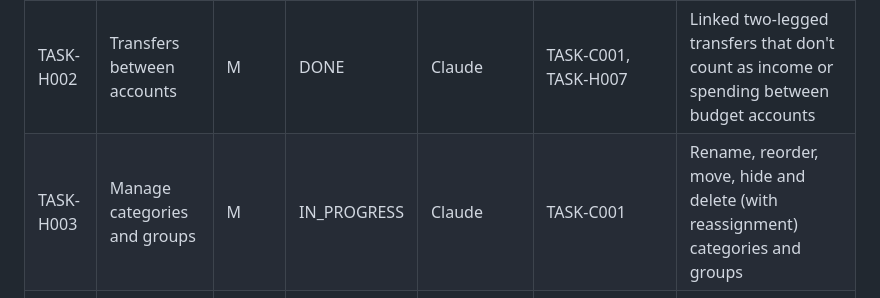
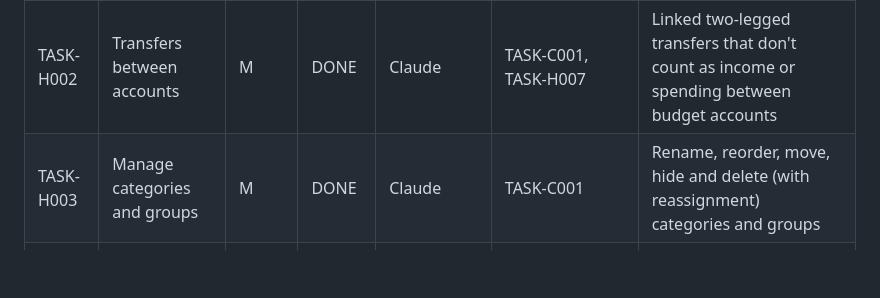
Before and after one commit to carelmaritz/zerobase, a Markdown page: TASKS/TASKS.md, the part around the change. GitHub-like rendering; blank space fills up the shorter version.

Commit message:
H003: done; CT 161 testing recorded
Co-Authored-By: Claude Opus 5.5 <noreply@anthropic.com>

```diff
--- a/TASKS/TASKS.md
+++ b/TASKS/TASKS.md
@@ -109,7 +109,7 @@ Task state lives in two places, and duplicated state drifts. The rule:
 | Task ID | Title | Effort | Status | Assignee | Dependencies | Description |
 |---------|-------|--------|--------|----------|--------------|-------------|
 | TASK-H002 | Transfers between accounts | M | DONE | Claude | TASK-C001, TASK-H007 | Linked two-legged transfers that don't count as income or spending between budget accounts |
-| TASK-H003 | Manage categories and groups | M | IN_PROGRESS | Claude | TASK-C001 | Rename, reorder, move, hide and delete (with reassignment) categories and groups |
+| TASK-H003 | Manage categories and groups | M | DONE | Claude | TASK-C001 | Rename, reorder, move, hide and delete (with reassignment) categories and groups |
 | TASK-H004 | Manage accounts | S | TODO | Unassigned | TASK-C001 | Rename, close/reopen and delete accounts |
 | TASK-H005 | Credit card accounts | L | TODO | Unassigned | TASK-C001, TASK-H002 | YNAB-style credit cards with an automatic payment category |
 | TASK-H006 | CSV import | L | TODO | Unassigned | TASK-C001 | Import bank statements from CSV with column mapping, preview and duplicate detection |
```
Also changed, not shown: TASKS/TASK-H003.md (+4 -3 lines).
